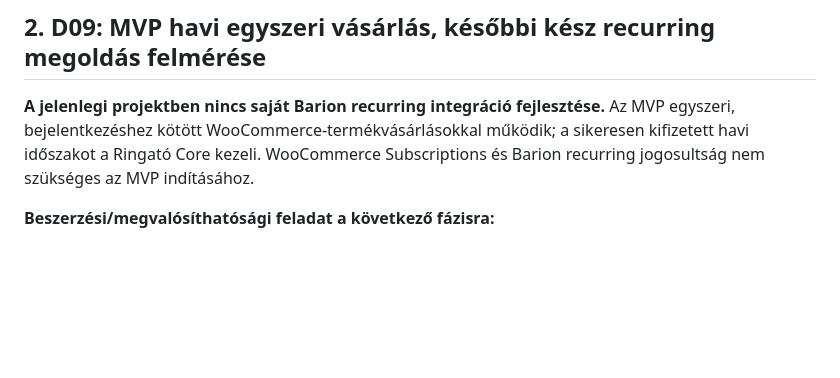
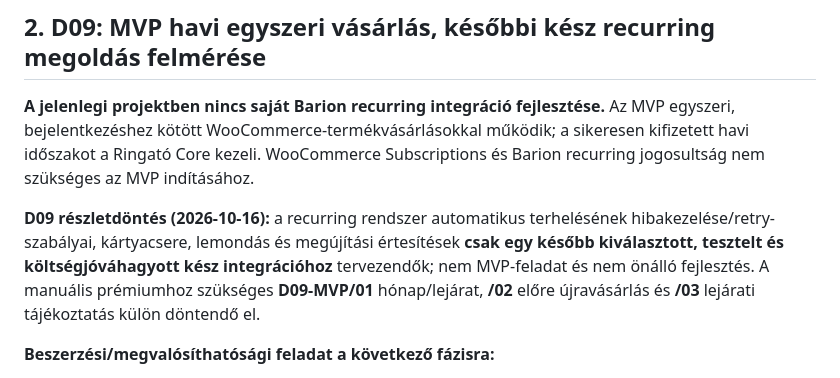
Before and after one commit to realabu/ringato-pwa-demo, a Markdown page: docs/implementation-plan/03-bovitmenyek-es-fuggosegek.md, the part around the change. GitHub-like rendering; blank space fills up the shorter version.

Commit message:
docs: defer recurring operations until selected integration; isolate D09 MVP decisions

```diff
--- a/docs/implementation-plan/03-bovitmenyek-es-fuggosegek.md
+++ b/docs/implementation-plan/03-bovitmenyek-es-fuggosegek.md
@@ -47,6 +47,8 @@
 ## 2. D09: MVP havi egyszeri vásárlás, későbbi kész recurring megoldás felmérése
 
 **A jelenlegi projektben nincs saját Barion recurring integráció fejlesztése.** Az MVP egyszeri, bejelentkezéshez kötött WooCommerce-termékvásárlásokkal működik; a sikeresen kifizetett havi időszakot a Ringató Core kezeli. WooCommerce Subscriptions és Barion recurring jogosultság nem szükséges az MVP indításához.
+
+**D09 részletdöntés (2026-10-16):** a recurring rendszer automatikus terhelésének hibakezelése/retry-szabályai, kártyacsere, lemondás és megújítási értesítések **csak egy később kiválasztott, tesztelt és költségjóváhagyott kész integrációhoz** tervezendők; nem MVP-feladat és nem önálló fejlesztés. A manuális prémiumhoz szükséges **D09-MVP/01** hónap/lejárat, **/02** előre újravásárlás és **/03** lejárati tájékoztatás külön döntendő el.
 
 **Beszerzési/megvalósíthatósági feladat a következő fázisra:**
 1. Felkutatni a ténylegesen karbantartott, kész WooCommerce-kompatibilis automatikus megújítást (Barionnal, ha bizonyított, vagy más vállalható kész fizetési útvonallal).
```
